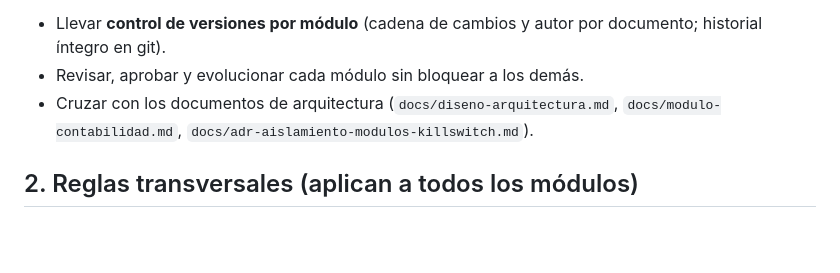
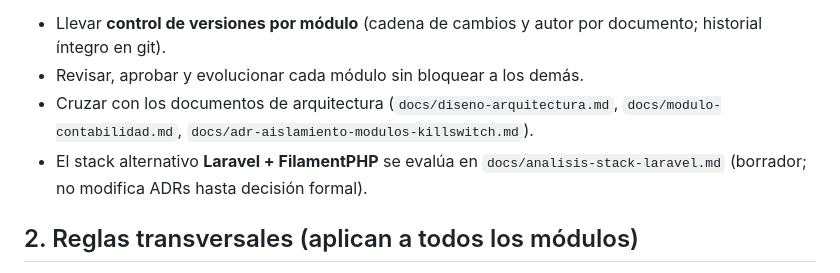
Before and after one commit to Linvex-code/ConstructoraEspecializada, a Markdown page: docs/modulos/README.md, the part around the change. GitHub-like rendering; blank space fills up the shorter version.

Commit message:
docs(stack): analisis de factibilidad Laravel/Filament y catalogo de paquetes

```diff
--- a/docs/modulos/README.md
+++ b/docs/modulos/README.md
@@ -18,6 +18,7 @@ Esto permite:
 - Llevar **control de versiones por módulo** (cadena de cambios y autor por documento; historial íntegro en git).
 - Revisar, aprobar y evolucionar cada módulo sin bloquear a los demás.
 - Cruzar con los documentos de arquitectura (`docs/diseno-arquitectura.md`, `docs/modulo-contabilidad.md`, `docs/adr-aislamiento-modulos-killswitch.md`).
+- El stack alternativo **Laravel + FilamentPHP** se evalúa en `docs/analisis-stack-laravel.md` (borrador; no modifica ADRs hasta decisión formal).
 
 ## 2. Reglas transversales (aplican a todos los módulos)
 
```
Also changed, not shown: docs/analisis-stack-laravel.md (added, +301 -0 lines).
